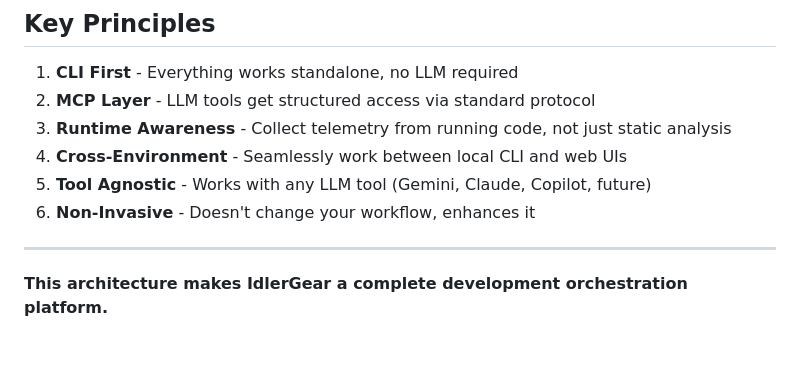
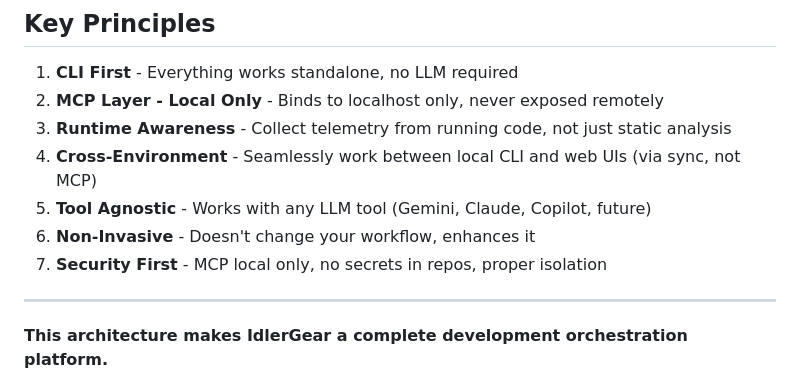
Before and after one commit to marctjones/idlergear, a Markdown page: ARCHITECTURE.md, the part around the change printed below. GitHub-like rendering; blank space fills up the shorter version.

```diff
--- a/ARCHITECTURE.md
+++ b/ARCHITECTURE.md
@@ -381,11 +402,12 @@ idlergear pr merge --cleanup
 ## Key Principles
 
 1. **CLI First** - Everything works standalone, no LLM required
-2. **MCP Layer** - LLM tools get structured access via standard protocol
+2. **MCP Layer - Local Only** - Binds to localhost only, never exposed remotely
 3. **Runtime Awareness** - Collect telemetry from running code, not just static analysis
-4. **Cross-Environment** - Seamlessly work between local CLI and web UIs
+4. **Cross-Environment** - Seamlessly work between local CLI and web UIs (via sync, not MCP)
 5. **Tool Agnostic** - Works with any LLM tool (Gemini, Claude, Copilot, future)
 6. **Non-Invasive** - Doesn't change your workflow, enhances it
+7. **Security First** - MCP local only, no secrets in repos, proper isolation
 
 ---
 
```
Also changed, not shown: other parts of ARCHITECTURE.md (+41 -20 lines).
